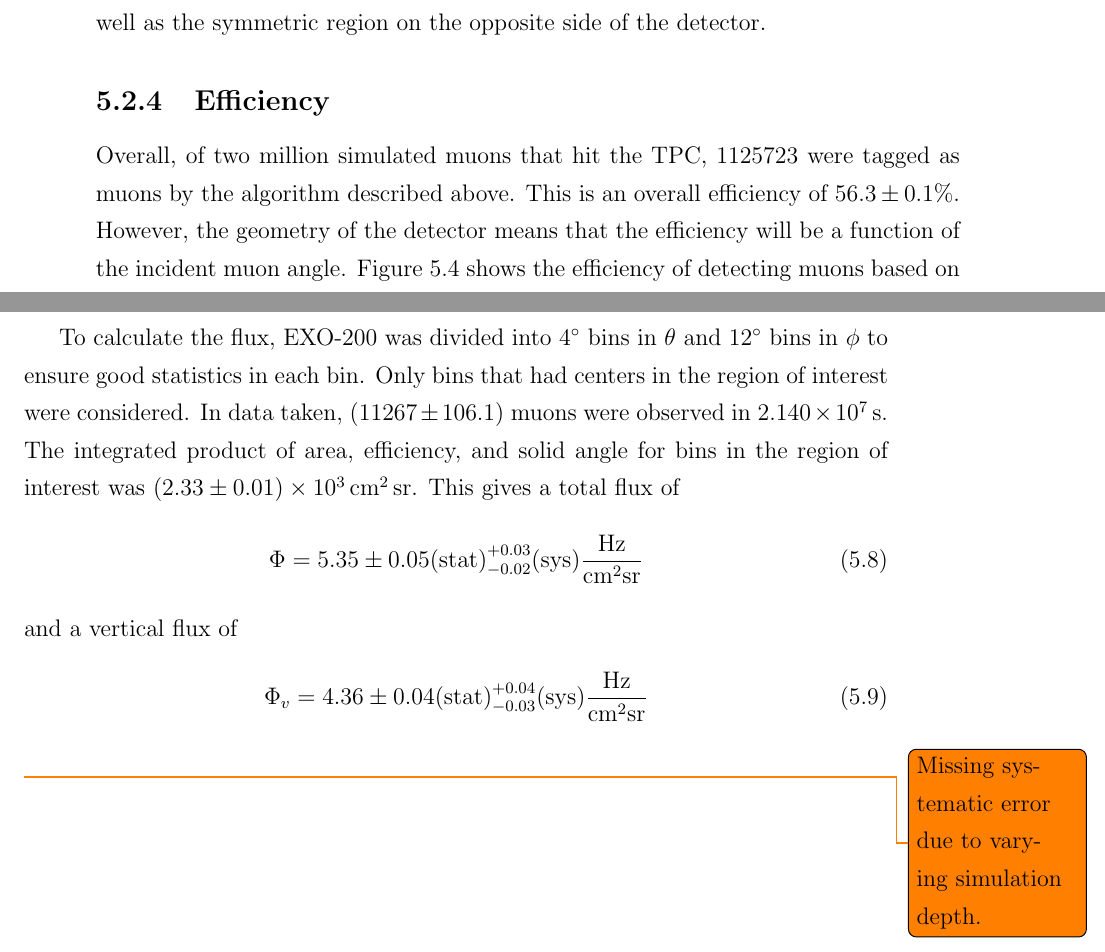
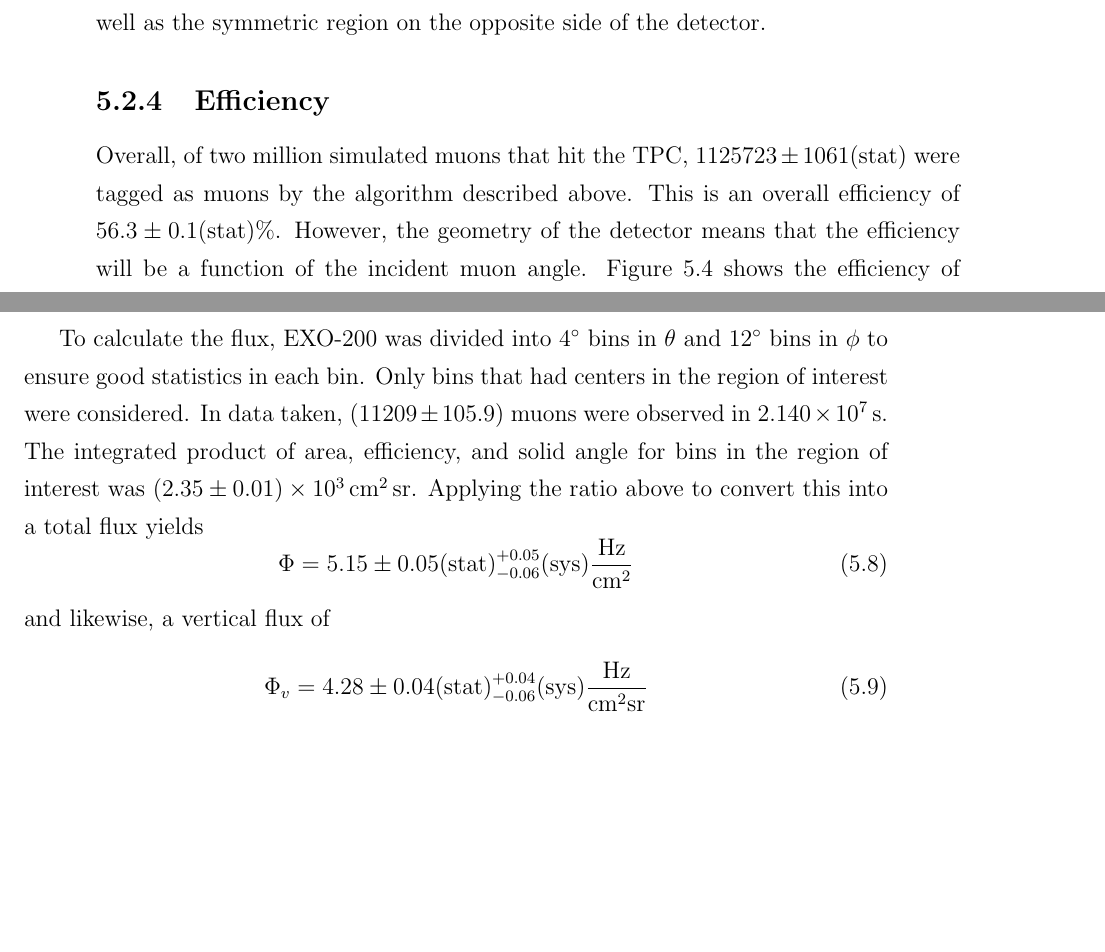
Before and after one commit to steveherrin/PhDThesis, a LaTeX thesis (Thesis/herrin-muons.tex): two parts of pages 43 and 46 of 57, joined at a grey line, cut so that both start at the same text, the shorter picture padded with empty space. Compiled offline with pdfLaTeX.

Commit message:
Hopefully the final numbers.

```diff
--- a/Thesis/herrin-muons.tex
+++ b/Thesis/herrin-muons.tex
@@ -83,7 +83,7 @@ For most incident muon angles, the algorithm correctly reconstructs their incide
  \end{figure}
 
 \subsection{Efficiency}
-Overall, of two million simulated muons that hit the TPC, 1125723 were tagged as muons by the algorithm described above. This is an overall efficiency of \(56.3 \pm 0.1\)\%. However, the geometry of the detector means that the efficiency will be a function of the incident muon angle. \Cref{fig:muon_efficiency} shows the efficiency of detecting muons based on the ratio of muons reconstructed in an angular bin to muons simulated in that bin. This is useful for estimating the true flux in a bin.
+Overall, of two million simulated muons that hit the TPC, \(1125723\pm1061\text{(stat)}\) were tagged as muons by the algorithm described above. This is an overall efficiency of \(56.3 \pm 0.1\text{(stat)}\)\%. However, the geometry of the detector means that the efficiency will be a function of the incident muon angle. \Cref{fig:muon_efficiency} shows the efficiency of detecting muons based on the ratio of muons reconstructed in an angular bin to muons simulated in that bin. This is useful for estimating the true flux in a bin.
 
  \begin{figure}[htb]
  \centering
@@ -115,16 +115,16 @@ The pions and kaons in the atmosphere traveling with large \(\theta\) are more l
 
 Again integrating \cref{eq:muon_angular_distribution}, the ratio of the total flux in the region of interest to the vertical flux is \num{0.517\pm0.004}.
 
-To calculate the flux, EXO-200 was divided into \ang{4} bins in \(\theta\) and \ang{12} bins in \(\phi\) to ensure good statistics in each bin. Only bins that had centers in the region of interest were considered. In data taken, \((11267\pm106.1)\) muons were observed in \SI{2.140d7}{\second}. The integrated product of area, efficiency, and solid angle for bins in the region of interest was \SI{2.33\pm0.01d3}{\square\cm\steradian}. This gives a total flux of
+To calculate the flux, EXO-200 was divided into \ang{4} bins in \(\theta\) and \ang{12} bins in \(\phi\) to ensure good statistics in each bin. Only bins that had centers in the region of interest were considered. In data taken, \((11209\pm105.9)\) muons were observed in \SI{2.140d7}{\second}. The integrated product of area, efficiency, and solid angle for bins in the region of interest was \SI{2.35\pm0.01d3}{\square\cm\steradian}. Applying the ratio above to convert this into a total flux yields
 \begin{equation}
 \label{eq:muon_flux_result}
-\Phi = 5.35\pm0.05\text{(stat)}^{+0.03}_{-0.02}\text{(sys)}\frac{\text{Hz}}{\text{cm}^2\text{sr}}
+\Phi = 5.15\pm0.05\text{(stat)}^{+0.05}_{-0.06}\text{(sys)}\frac{\text{Hz}}{\text{cm}^2}
 \end{equation}
-and a vertical flux of
+and likewise, a vertical flux of
 \begin{equation}
 \label{eq:muon_vflux_result}
-\Phi_v = 4.36\pm0.04\text{(stat)}^{+0.04}_{-0.03}\text{(sys)}\frac{\text{Hz}}{\text{cm}^2\text{sr}}
-\end{equation}\todo{Missing systematic error due to varying simulation depth.}
+\Phi_v = 4.28\pm0.04\text{(stat)}^{+0.04}_{-0.06}\text{(sys)}\frac{\text{Hz}}{\text{cm}^2\text{sr}}
+\end{equation}
 
 \subsection{Comparison with Previous Results}
 Esch et al.\cite{Esch:2004zj} report a vertical muon flux of \((3.10^{+0.05}_{-0.07})\times10^{-7}\)\si{\Hz\per\square\cm\per\steradian}. To do so, they measure a total flux and then convert it to a vertical flux using the integral of \cref{eq:muon_angular_distribution}. They calculate the ratio to be \(\Phi_v = (0.65\pm0.04)\Phi\). However, computing the ratio yields
```
